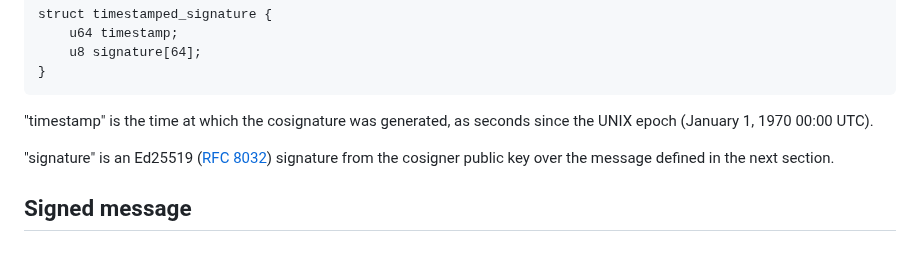
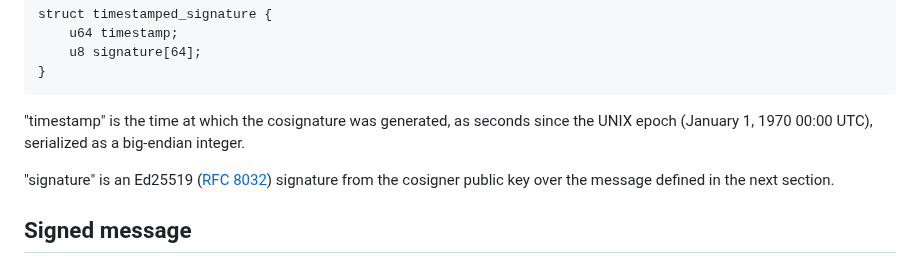
Before and after one commit to C2SP/C2SP, a Markdown page: tlog-cosignature.md, the part around the change. Rendered like a GitHub page.

Commit message:
tlog-cosignature: clarify signature serialization
The spec currently does not mention how to encode the timestamp into a
sequence of bytes. While one can guess based on what other specs in its
orbit are doing, let's be explicit about what implementations actually
expect[1].

[1] https://github.com/transparency-dev/formats/blob/0e991b4666d90e0530b81ddb5e3a7f0307e6b825/note/note_cosigv1.go#L167

```diff
--- a/tlog-cosignature.md
+++ b/tlog-cosignature.md
@@ -71,7 +71,7 @@ The signature MUST be a 72-byte `timestamped_signature` structure.
     }
 
 "timestamp" is the time at which the cosignature was generated, as seconds since
-the UNIX epoch (January 1, 1970 00:00 UTC).
+the UNIX epoch (January 1, 1970 00:00 UTC), serialized as a big-endian integer.
 
 "signature" is an Ed25519 ([RFC 8032][]) signature from the cosigner public key
 over the message defined in the next section.
```
